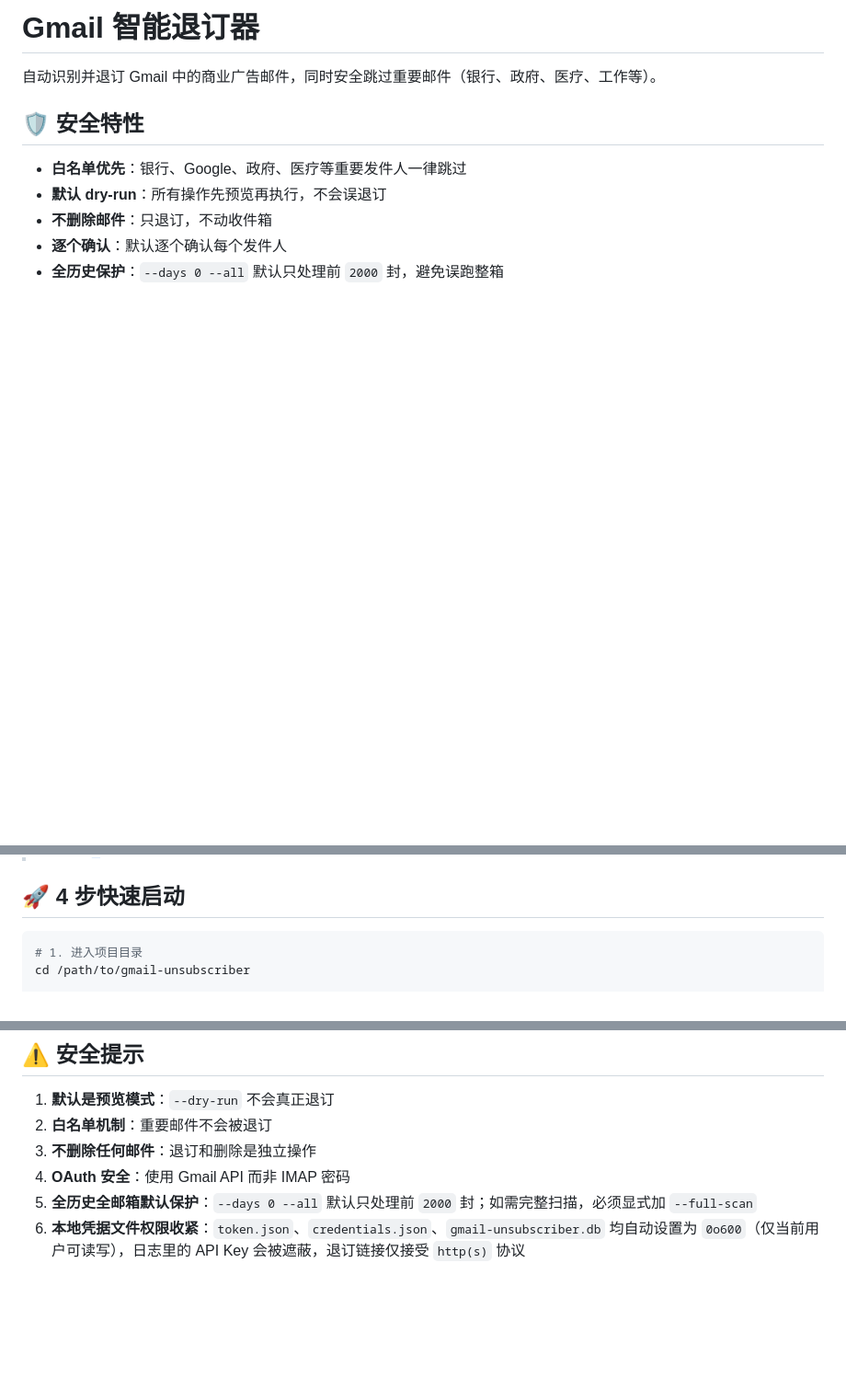
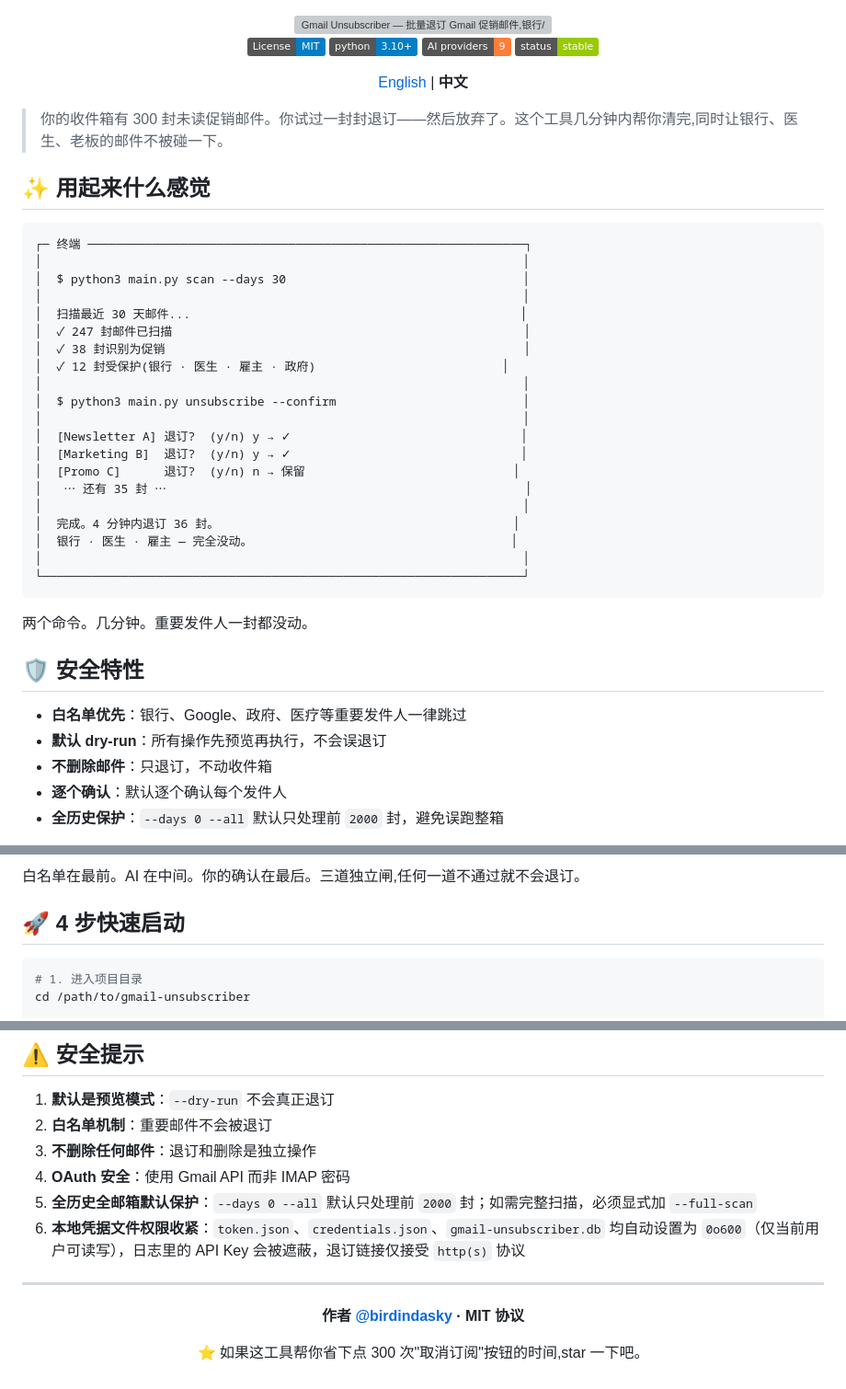
Before and after one commit to birdindasky/gmail-unsubscriber, a Markdown page: README_zh.md, 3 parts joined by grey strips. Shown at 92% size. GitHub-like rendering; badges without logos; blank space fills up the shorter version; grey boxes are pictures that could not be loaded.

Commit message:
docs(zh): mirror README upgrades to Chinese version
Same hero banner, badges, terminal demo, Mermaid safety flow,
and footer as the English README — but with Chinese prose for
labels, descriptions, and the pain-point quote. Commands and
filenames stay English per project convention.

````diff
--- a/README_zh.md
+++ b/README_zh.md
@@ -1,6 +1,44 @@
-# Gmail 智能退订器
+<div align="center">
 
-自动识别并退订 Gmail 中的商业广告邮件，同时安全跳过重要邮件（银行、政府、医疗、工作等）。
+<img src="assets/banner.svg" alt="Gmail Unsubscriber — 批量退订 Gmail 促销邮件,银行/医生/老板自动跳过" width="100%" />
+
+[![License: MIT](https://img.shields.io/badge/License-MIT-blue.svg)](LICENSE)
+[![Python: 3.10+](https://img.shields.io/badge/python-3.10%2B-blue)](https://www.python.org/)
+[![AI Providers: 9](https://img.shields.io/badge/AI%20providers-9-orange)](#-ai-支持)
+[![Status: stable](https://img.shields.io/badge/status-stable-green)](#)
+
+[English](./README.md) | **中文**
+
+</div>
+
+> 你的收件箱有 300 封未读促销邮件。你试过一封封退订——然后放弃了。这个工具几分钟内帮你清完,同时让银行、医生、老板的邮件不被碰一下。
+
+## ✨ 用起来什么感觉
+
+```
+┌─ 终端 ─────────────────────────────────────────────────────────────┐
+│                                                                   │
+│  $ python3 main.py scan --days 30                                 │
+│                                                                   │
+│  扫描最近 30 天邮件...                                              │
+│  ✓ 247 封邮件已扫描                                                 │
+│  ✓ 38 封识别为促销                                                  │
+│  ✓ 12 封受保护(银行 · 医生 · 雇主 · 政府)                          │
+│                                                                   │
+│  $ python3 main.py unsubscribe --confirm                          │
+│                                                                   │
+│  [Newsletter A] 退订?  (y/n) y → ✓                                │
+│  [Marketing B]  退订?  (y/n) y → ✓                                │
+│  [Promo C]      退订?  (y/n) n → 保留                             │
+│   ⋯ 还有 35 封 ⋯                                                  │
+│                                                                   │
+│  完成。4 分钟内退订 36 封。                                         │
+│  银行 · 医生 · 雇主 — 完全没动。                                    │
+│                                                                   │
+└───────────────────────────────────────────────────────────────────┘
+```
+
+两个命令。几分钟。重要发件人一封都没动。
 
 ## 🛡️ 安全特性
 
@@ -14,3 +74,4 @@
+白名单在最前。AI 在中间。你的确认在最后。三道独立闸,任何一道不通过就不会退订。
 
 ## 🚀 4 步快速启动
 
@@ -108,3 +169,13 @@ python3 main.py unsubscribe --confirm --auto      # 自动退订全部
 4. **OAuth 安全**：使用 Gmail API 而非 IMAP 密码
 5. **全历史全邮箱默认保护**：`--days 0 --all` 默认只处理前 `2000` 封；如需完整扫描，必须显式加 `--full-scan`
 6. **本地凭据文件权限收紧**：`token.json`、`credentials.json`、`gmail-unsubscriber.db` 均自动设置为 `0o600`（仅当前用户可读写），日志里的 API Key 会被遮蔽，退订链接仅接受 `http(s)` 协议
+
+---
+
+<div align="center">
+
+**作者 [@birdindasky](https://github.com/birdindasky) · MIT 协议**
+
+⭐ 如果这工具帮你省下点 300 次"取消订阅"按钮的时间,star 一下吧。
+
+</div>
````
Also changed, not shown: other parts of README_zh.md (+23 -1 lines).
